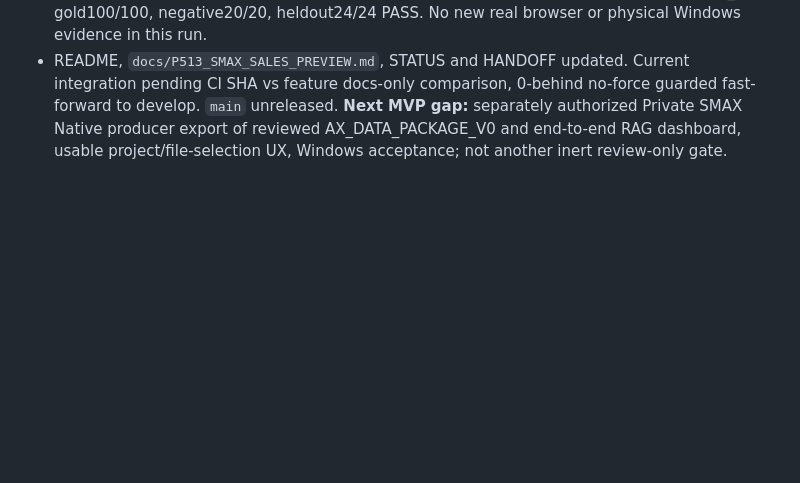
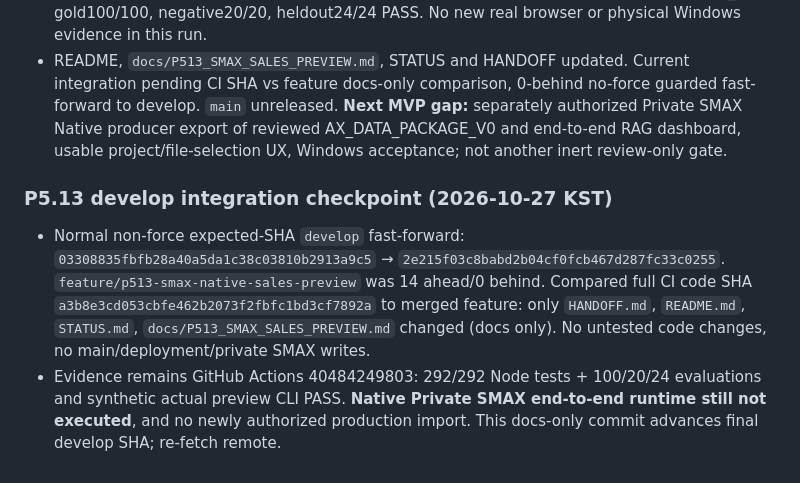
Before and after one commit to hibi89/RAG_STUDIO, a Markdown page: STATUS.md, the part around the change. Rendered like a GitHub page; blank space fills up the shorter version.

Commit message:
docs(p5.13): confirm guarded develop integration (STATUS.md)

```diff
--- a/STATUS.md
+++ b/STATUS.md
@@ -297,3 +297,7 @@ P3.2 further UI interaction QA (authorized Windows/browser), source drill-down,
 - First CI [40483969179](https://github.com/hibi89/RAG_STUDIO/actions/runs/40483969179): 290/292 PASS, 2 FAIL caused by old public inspector rejecting Native unmapped-formula issue and test matching a code in a generic error string. Corrected source-header issue handling and asserting structured error code.
 - **Authoritative GitHub Actions [40484249803](https://github.com/hibi89/RAG_STUDIO/actions/runs/40484249803), Ubuntu24.04 Node22.16, exact source SHA `a3b8e3cd053cbfe462b2073f2fbfc1bd3cf7892a`: SUCCESS. `npm test` **292/292 PASS, 0 FAIL, 0 SKIP**; actual CLI run with synthetic JSON+original CSV produced source-bound KPI **KRW 157000 / 6 orders / 10 units**, 3 SKU totals, all approval/import false. Doctor PREFLIGHT_OK, gold100/100, negative20/20, heldout24/24 PASS. No new real browser or physical Windows evidence in this run.
 - README, `docs/P513_SMAX_SALES_PREVIEW.md`, STATUS and HANDOFF updated. Current integration pending CI SHA vs feature docs-only comparison, 0-behind no-force guarded fast-forward to develop. `main` unreleased. **Next MVP gap:** separately authorized Private SMAX Native producer export of reviewed AX_DATA_PACKAGE_V0 and end-to-end RAG dashboard, usable project/file-selection UX, Windows acceptance; not another inert review-only gate.
+
+### P5.13 develop integration checkpoint (2026-10-27 KST)
+- Normal non-force expected-SHA `develop` fast-forward: `03308835fbfb28a40a5da1c38c03810b2913a9c5` → `2e215f03c8babd2b04cf0fcb467d287fc33c0255`. `feature/p513-smax-native-sales-preview` was 14 ahead/0 behind. Compared full CI code SHA `a3b8e3cd053cbfe462b2073f2fbfc1bd3cf7892a` to merged feature: only `HANDOFF.md`, `README.md`, `STATUS.md`, `docs/P513_SMAX_SALES_PREVIEW.md` changed (docs only). No untested code changes, no main/deployment/private SMAX writes.
+- Evidence remains GitHub Actions 40484249803: 292/292 Node tests + 100/20/24 evaluations and synthetic actual preview CLI PASS. **Native Private SMAX end-to-end runtime still not executed**, and no newly authorized production import. This docs-only commit advances final develop SHA; re-fetch remote.
```
